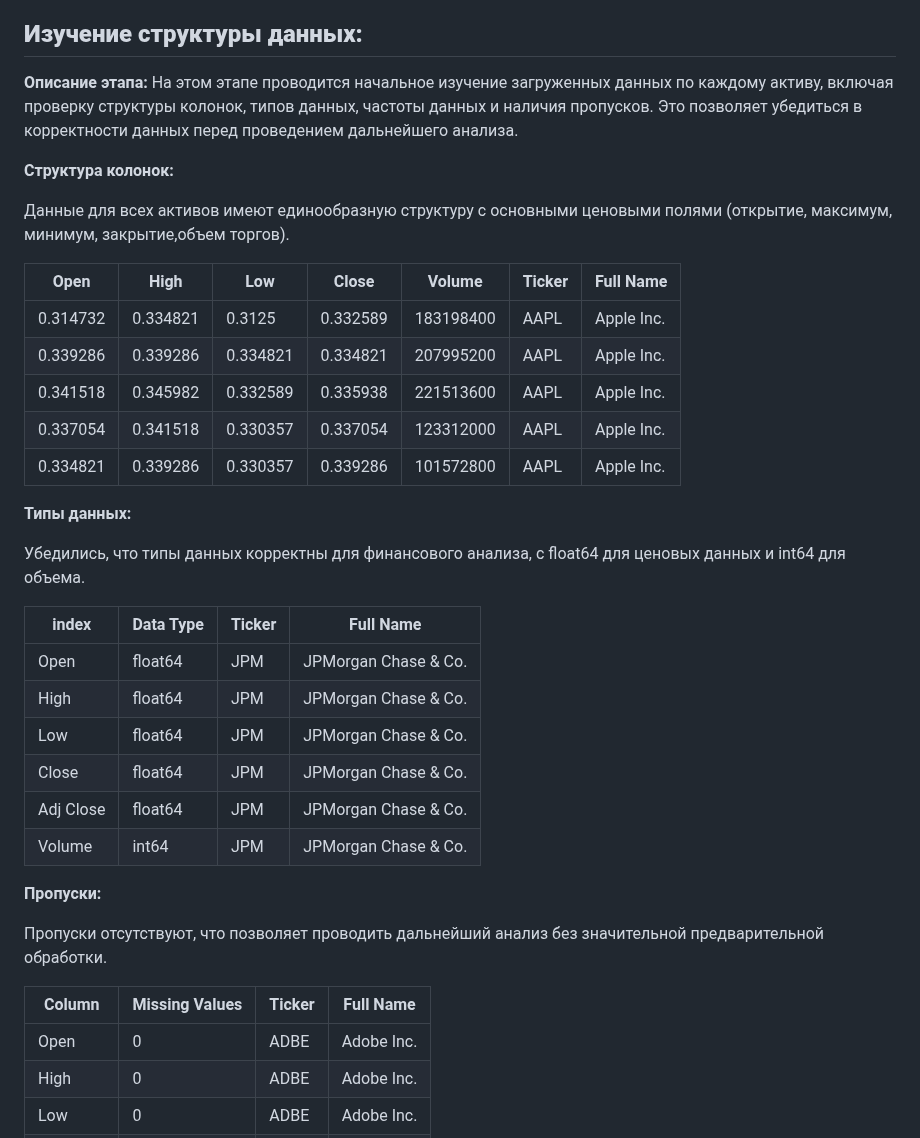
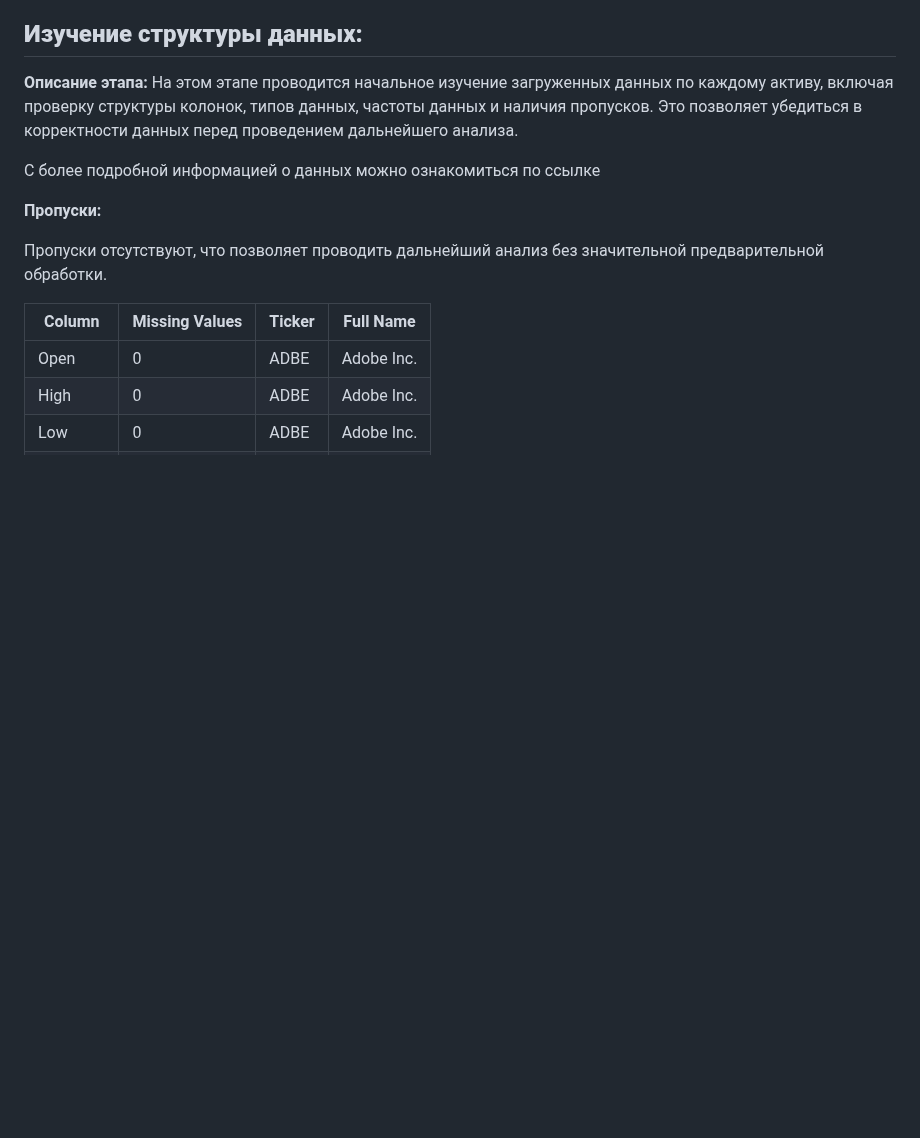
Before and after one commit to apukhaevaa/team74_stock_price_forecasting, a Markdown page: EDA.md, the part around the change. GitHub-like rendering; blank space fills up the shorter version.

```diff
--- a/EDA.md
+++ b/EDA.md
@@ -125,33 +125,7 @@ ACF и PACF используются для анализа временной з
 **Описание этапа:**
 На этом этапе проводится начальное изучение загруженных данных по каждому активу, включая проверку структуры колонок, типов данных, частоты данных и наличия пропусков. Это позволяет убедиться в корректности данных перед проведением дальнейшего анализа.
 
-
-**Структура колонок:**
-
-Данные для всех активов имеют единообразную структуру с основными ценовыми полями (открытие, максимум, минимум, закрытие,объем торгов).
-
-| Open     | High     | Low      | Close    | Volume    | Ticker | Full Name   |
-|----------|----------|----------|----------|-----------|--------|-------------|
-| 0.314732 | 0.334821 | 0.3125   | 0.332589 | 183198400 | AAPL   | Apple Inc.  |
-| 0.339286 | 0.339286 | 0.334821 | 0.334821 | 207995200 | AAPL   | Apple Inc.  |
-| 0.341518 | 0.345982 | 0.332589 | 0.335938 | 221513600 | AAPL   | Apple Inc.  |
-| 0.337054 | 0.341518 | 0.330357 | 0.337054 | 123312000 | AAPL   | Apple Inc.  |
-| 0.334821 | 0.339286 | 0.330357 | 0.339286 | 101572800 | AAPL   | Apple Inc.  |
-
-
-**Типы данных:**
-
-Убедились, что типы данных корректны для финансового анализа, с float64 для ценовых данных и int64 для объема.
-
-| index      | Data Type | Ticker | Full Name            |
-|------------|-----------|--------|----------------------|
-| Open       | float64   | JPM    | JPMorgan Chase & Co. |
-| High       | float64   | JPM    | JPMorgan Chase & Co. |
-| Low        | float64   | JPM    | JPMorgan Chase & Co. |
-| Close      | float64   | JPM    | JPMorgan Chase & Co. |
-| Adj Close  | float64   | JPM    | JPMorgan Chase & Co. |
-| Volume     | int64     | JPM    | JPMorgan Chase & Co. |
-
+С более подробной информацией о данных можно ознакомиться по ссылке
 
 **Пропуски:**
 
```
